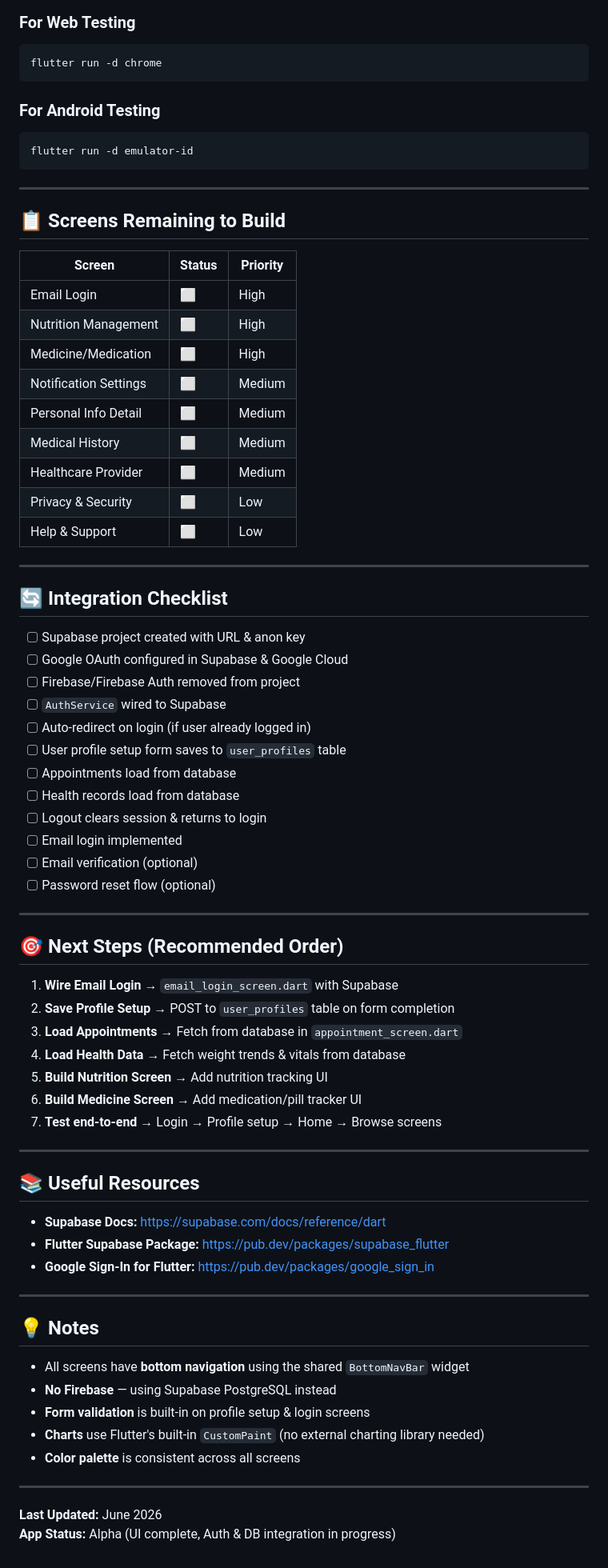
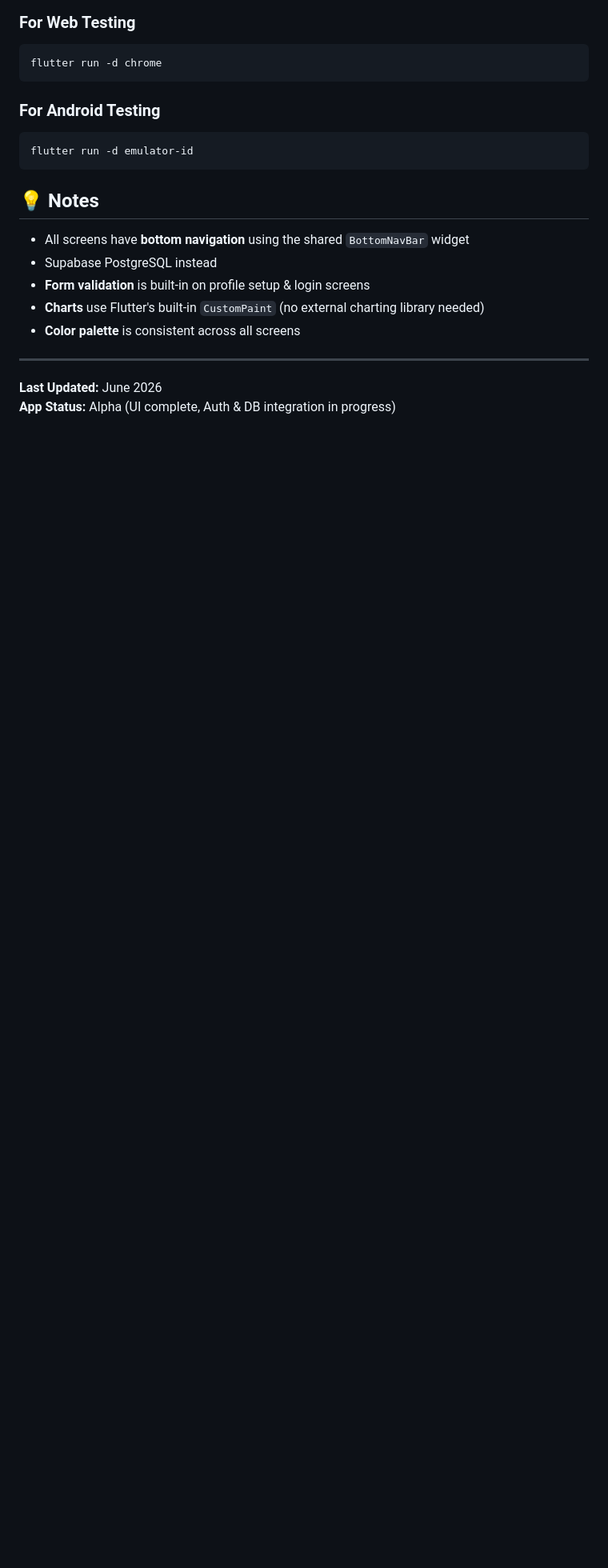
Before and after one commit to yanayusman/MumCare-FYP-Project, a Markdown page: README.md, the part around one of its changes. Shown at 80% size. Drawn GitHub-style; blank space fills up the shorter version.

````diff
--- a/README.md
+++ b/README.md
@@ -207,9 +207,9 @@ flutter run -d chrome
 flutter run -d emulator-id
 ```
 
----
+<!-- --- -->
 
-## 📋 Screens Remaining to Build
+<!-- ## 📋 Screens Remaining to Build
 
 | Screen | Status | Priority |
 |---|---|---|
@@ -221,9 +221,9 @@ flutter run -d emulator-id
 | Medical History | ⬜ | Medium |
 | Healthcare Provider | ⬜ | Medium |
 | Privacy & Security | ⬜ | Low |
-| Help & Support | ⬜ | Low |
+| Help & Support | ⬜ | Low | -->
 
----
+<!-- ---
 
 ## 🔄 Integration Checklist
 
@@ -240,9 +240,9 @@ flutter run -d emulator-id
 - [ ] Email verification (optional)
 - [ ] Password reset flow (optional)
 
----
+--- -->
 
-## 🎯 Next Steps (Recommended Order)
+<!-- ## 🎯 Next Steps (Recommended Order)
 
 1. **Wire Email Login** → `email_login_screen.dart` with Supabase
 2. **Save Profile Setup** → POST to `user_profiles` table on form completion
@@ -250,9 +250,9 @@ flutter run -d emulator-id
 4. **Load Health Data** → Fetch weight trends & vitals from database
 5. **Build Nutrition Screen** → Add nutrition tracking UI
 6. **Build Medicine Screen** → Add medication/pill tracker UI
-7. **Test end-to-end** → Login → Profile setup → Home → Browse screens
+7. **Test end-to-end** → Login → Profile setup → Home → Browse screens -->
 
----
+<!-- ---
 
 ## 📚 Useful Resources
 
@@ -260,12 +260,12 @@ flutter run -d emulator-id
 - **Flutter Supabase Package:** https://pub.dev/packages/supabase_flutter
 - **Google Sign-In for Flutter:** https://pub.dev/packages/google_sign_in
 
----
+--- -->
 
 ## 💡 Notes
 
 - All screens have **bottom navigation** using the shared `BottomNavBar` widget
-- **No Firebase** — using Supabase PostgreSQL instead
+- Supabase PostgreSQL instead
 - **Form validation** is built-in on profile setup & login screens
 - **Charts** use Flutter's built-in `CustomPaint` (no external charting library needed)
 - **Color palette** is consistent across all screens
````
Also changed, not shown: other parts of README.md (+10 -10 lines).
